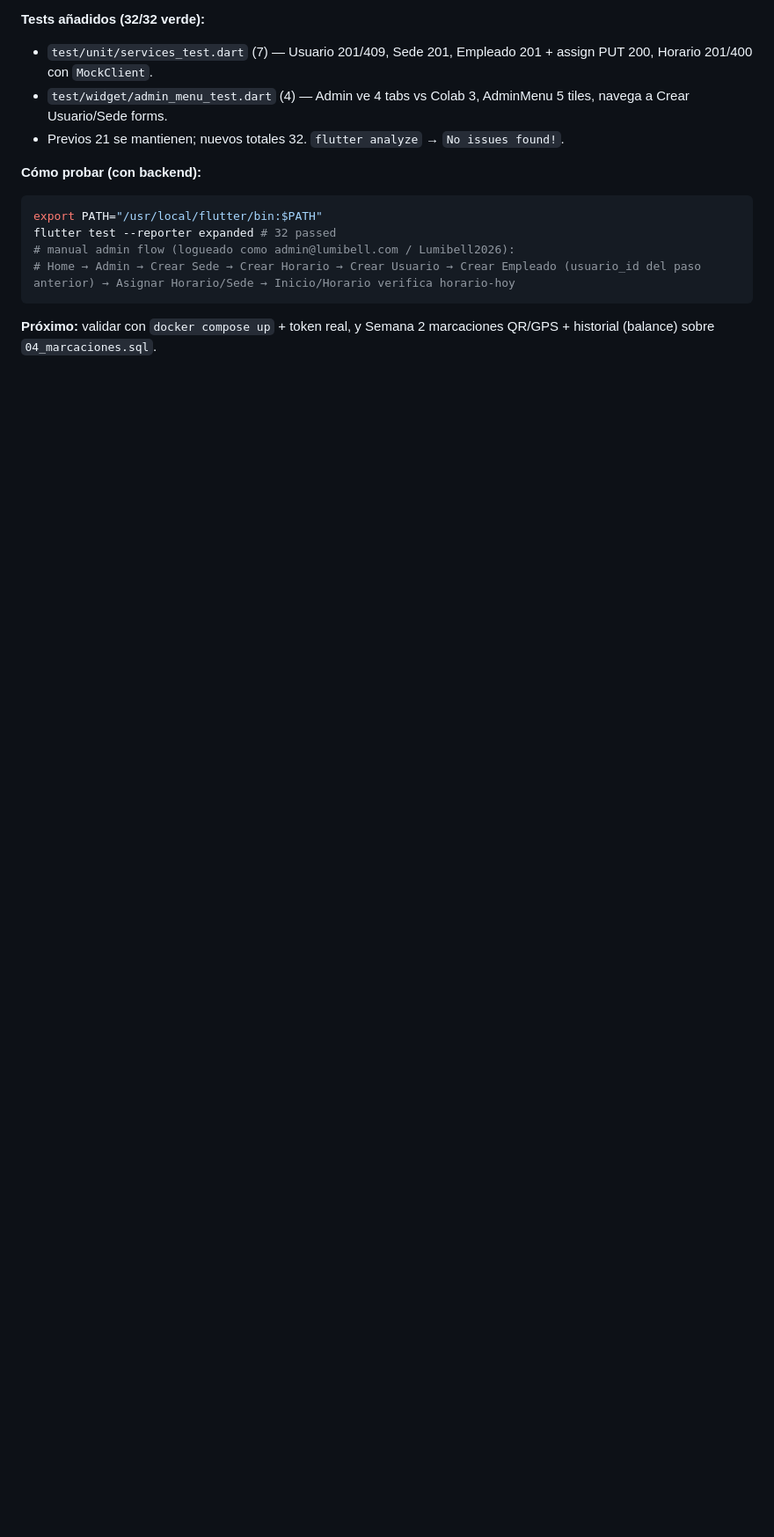
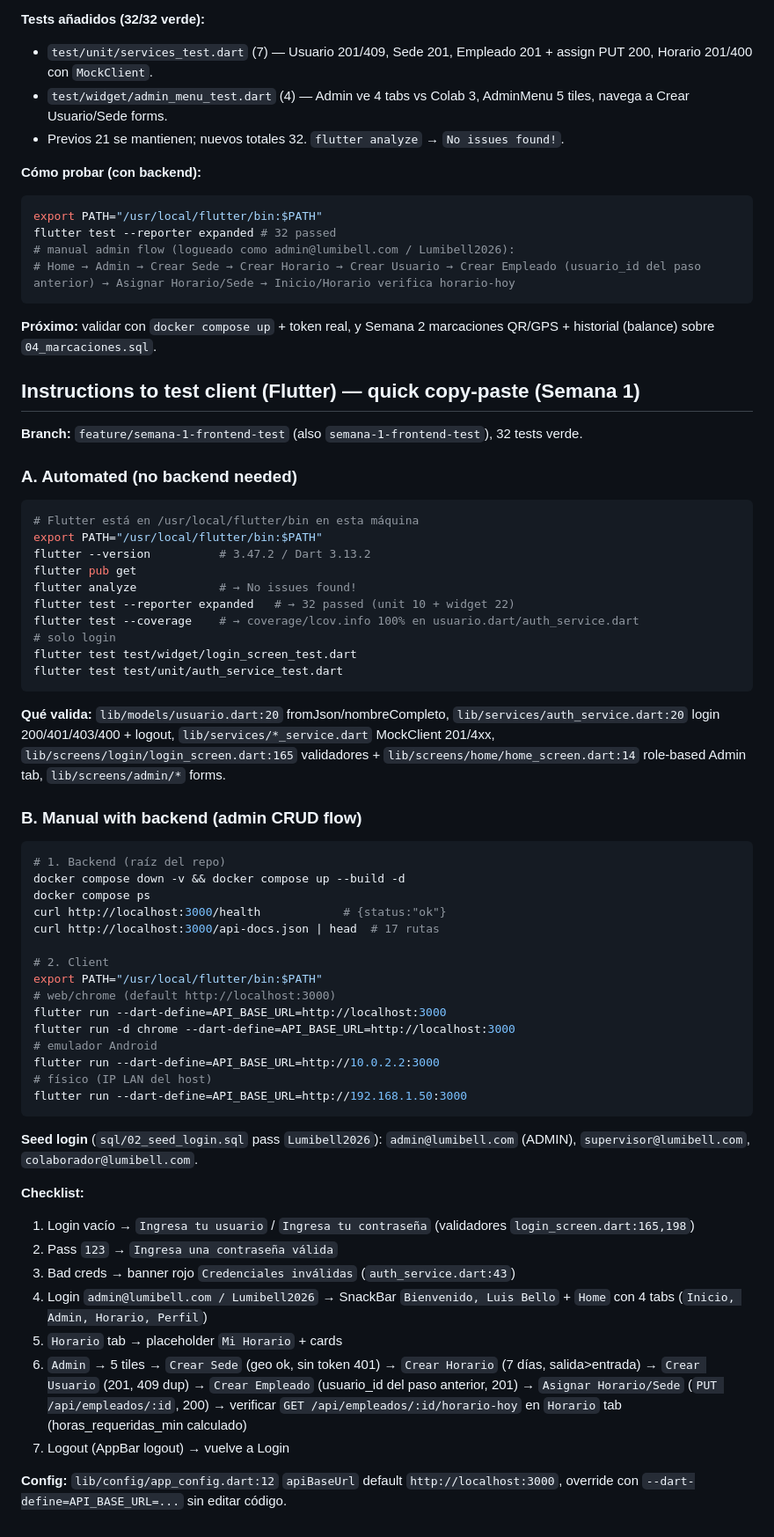
Before and after one commit to luis047527/app_colaborador_segunda_version, a Markdown page: docs/notes-david-sep-9.md, the part around the change. Shown at 88% size. Drawn GitHub-style; blank space fills up the shorter version.

Commit message:
docs: add Instructions to test client (Flutter) quick copy-paste
- New section 'Instructions to test client (Flutter) — quick copy-paste (Semana 1)' with branch 32 tests verde, A. Automated (flutter pub get, analyze No issues, test 32 passed, coverage 100% core) + B. Manual with backend (docker compose up, curl health/api-docs, flutter run --dart-define=API_BASE_URL for web/10.0.2.2/LAN IP, seed creds Lumibell2026, checklist login validation/toggle/dialog, admin flow Sede->Horario(7d)->Usuario->Empleado->Assign->horario-hoy, logout)
- References file:line for config, auth, login validators, home role-based
- Verified: flutter analyze No issues, flutter test 32/32 before commit

````diff
--- a/docs/notes-david-sep-9.md
+++ b/docs/notes-david-sep-9.md
@@ -292,3 +292,58 @@ flutter test --reporter expanded # 32 passed
 ```
 
 **Próximo:** validar con `docker compose up` + token real, y Semana 2 marcaciones QR/GPS + historial (balance) sobre `04_marcaciones.sql`.
+
+## Instructions to test client (Flutter) — quick copy-paste (Semana 1)
+
+**Branch:** `feature/semana-1-frontend-test` (also `semana-1-frontend-test`), 32 tests verde.
+
+### A. Automated (no backend needed)
+
+```bash
+# Flutter está en /usr/local/flutter/bin en esta máquina
+export PATH="/usr/local/flutter/bin:$PATH"
+flutter --version          # 3.47.2 / Dart 3.13.2
+flutter pub get
+flutter analyze            # → No issues found!
+flutter test --reporter expanded   # → 32 passed (unit 10 + widget 22)
+flutter test --coverage    # → coverage/lcov.info 100% en usuario.dart/auth_service.dart
+# solo login
+flutter test test/widget/login_screen_test.dart
+flutter test test/unit/auth_service_test.dart
+```
+
+**Qué valida:** `lib/models/usuario.dart:20` fromJson/nombreCompleto, `lib/services/auth_service.dart:20` login 200/401/403/400 + logout, `lib/services/*_service.dart` MockClient 201/4xx, `lib/screens/login/login_screen.dart:165` validadores + `lib/screens/home/home_screen.dart:14` role-based Admin tab, `lib/screens/admin/*` forms.
+
+### B. Manual with backend (admin CRUD flow)
+
+```bash
+# 1. Backend (raíz del repo)
+docker compose down -v && docker compose up --build -d
+docker compose ps
+curl http://localhost:3000/health            # {status:"ok"}
+curl http://localhost:3000/api-docs.json | head  # 17 rutas
+
+# 2. Client
+export PATH="/usr/local/flutter/bin:$PATH"
+# web/chrome (default http://localhost:3000)
+flutter run --dart-define=API_BASE_URL=http://localhost:3000
+flutter run -d chrome --dart-define=API_BASE_URL=http://localhost:3000
+# emulador Android
+flutter run --dart-define=API_BASE_URL=http://10.0.2.2:3000
+# físico (IP LAN del host)
+flutter run --dart-define=API_BASE_URL=http://192.168.1.50:3000
+```
+
+**Seed login** (`sql/02_seed_login.sql` pass `Lumibell2026`): `admin@lumibell.com` (ADMIN), `supervisor@lumibell.com`, `colaborador@lumibell.com`.
+
+**Checklist:**
+
+1. Login vacío → `Ingresa tu usuario` / `Ingresa tu contraseña` (validadores `login_screen.dart:165,198`)
+2. Pass `123` → `Ingresa una contraseña válida`
+3. Bad creds → banner rojo `Credenciales inválidas` (`auth_service.dart:43`)
+4. Login `admin@lumibell.com / Lumibell2026` → SnackBar `Bienvenido, Luis Bello` + `Home` con 4 tabs (`Inicio, Admin, Horario, Perfil`)
+5. `Horario` tab → placeholder `Mi Horario` + cards
+6. `Admin` → 5 tiles → `Crear Sede` (geo ok, sin token 401) → `Crear Horario` (7 días, salida>entrada) → `Crear Usuario` (201, 409 dup) → `Crear Empleado` (usuario_id del paso anterior, 201) → `Asignar Horario/Sede` (`PUT /api/empleados/:id`, 200) → verificar `GET /api/empleados/:id/horario-hoy` en `Horario` tab (horas_requeridas_min calculado)
+7. Logout (AppBar logout) → vuelve a Login
+
+**Config:** `lib/config/app_config.dart:12` `apiBaseUrl` default `http://localhost:3000`, override con `--dart-define=API_BASE_URL=...` sin editar código.
````
